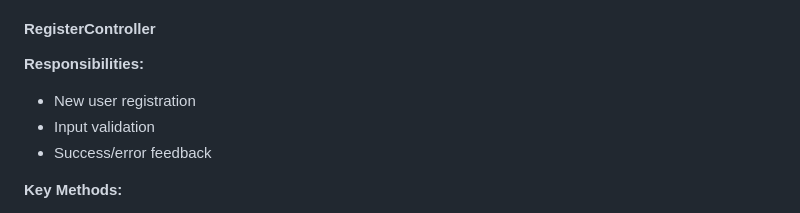
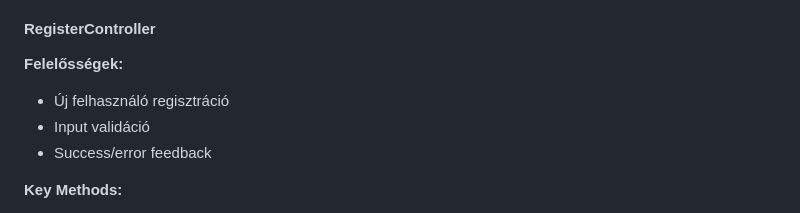
Before and after one commit to ZippoLord/UniCheck, a Markdown page: docs/ARCHITECTURE.md, the part around one of its changes. Rendered like a GitHub page.

```diff
--- a/docs/ARCHITECTURE.md
+++ b/docs/ARCHITECTURE.md
@@ -195,9 +195,9 @@ Controllers handle business logic and state management:
 
 #### RegisterController
 
-**Responsibilities:**
-- New user registration
-- Input validation
+**Felelősségek:**
+- Új felhasználó regisztráció
+- Input validáció
 - Success/error feedback
 
 **Key Methods:**
```
Also changed, not shown: other parts of docs/ARCHITECTURE.md (+37 -37 lines).
